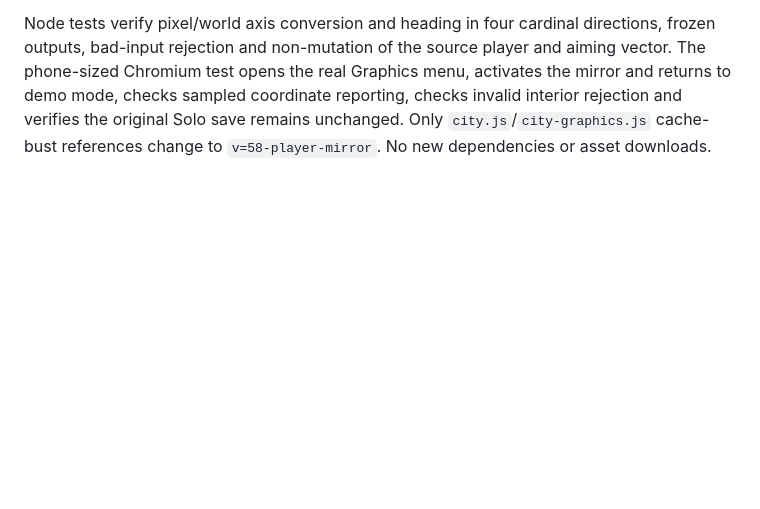
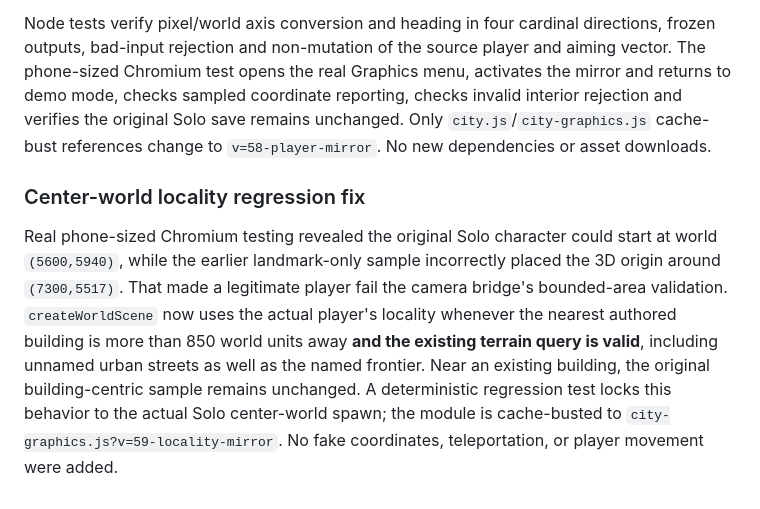
Before and after one commit to kaibuzz0/Offensive-meme-launch-pad, a Markdown page: docs/CAMERA_GRAPHICS_MILESTONE.md, the part around the change. Drawn GitHub-style; blank space fills up the shorter version.

Commit message:
docs(graphics): document root-cause fix for real-player camera locality

```diff
--- a/docs/CAMERA_GRAPHICS_MILESTONE.md
+++ b/docs/CAMERA_GRAPHICS_MILESTONE.md
@@ -125,3 +125,7 @@ The Graphics panel now includes **Mirror current player position & aim** and **R
 **Important limitations:** This is an **on-demand, read-only pose snapshot**, not a continuous gameplay camera, a new player controller or a second world. Opening the modal still pauses normal in-game movement; the experimental 3D view doesn't fire weapons, enter buildings, grant rewards, mine blocks, save player coordinates or send authoritative game actions. The scene is a bounded, simplified world sample: a player far outside it must reopen the preview after moving to that area to resample local buildings/biomes. Real-time camera following, occlusion smoothing, multiplayer avatar state streams, 3D collision, full world mesh streaming, animation blending and physical Android profiling remain release blockers.
 
 Node tests verify pixel/world axis conversion and heading in four cardinal directions, frozen outputs, bad-input rejection and non-mutation of the source player and aiming vector. The phone-sized Chromium test opens the real Graphics menu, activates the mirror and returns to demo mode, checks sampled coordinate reporting, checks invalid interior rejection and verifies the original Solo save remains unchanged. Only `city.js`/`city-graphics.js` cache-bust references change to `v=58-player-mirror`. No new dependencies or asset downloads.
+
+### Center-world locality regression fix
+
+Real phone-sized Chromium testing revealed the original Solo character could start at world `(5600,5940)`, while the earlier landmark-only sample incorrectly placed the 3D origin around `(7300,5517)`. That made a legitimate player fail the camera bridge's bounded-area validation. `createWorldScene` now uses the actual player's locality whenever the nearest authored building is more than 850 world units away **and the existing terrain query is valid**, including unnamed urban streets as well as the named frontier. Near an existing building, the original building-centric sample remains unchanged. A deterministic regression test locks this behavior to the actual Solo center-world spawn; the module is cache-busted to `city-graphics.js?v=59-locality-mirror`. No fake coordinates, teleportation, or player movement were added.
```
